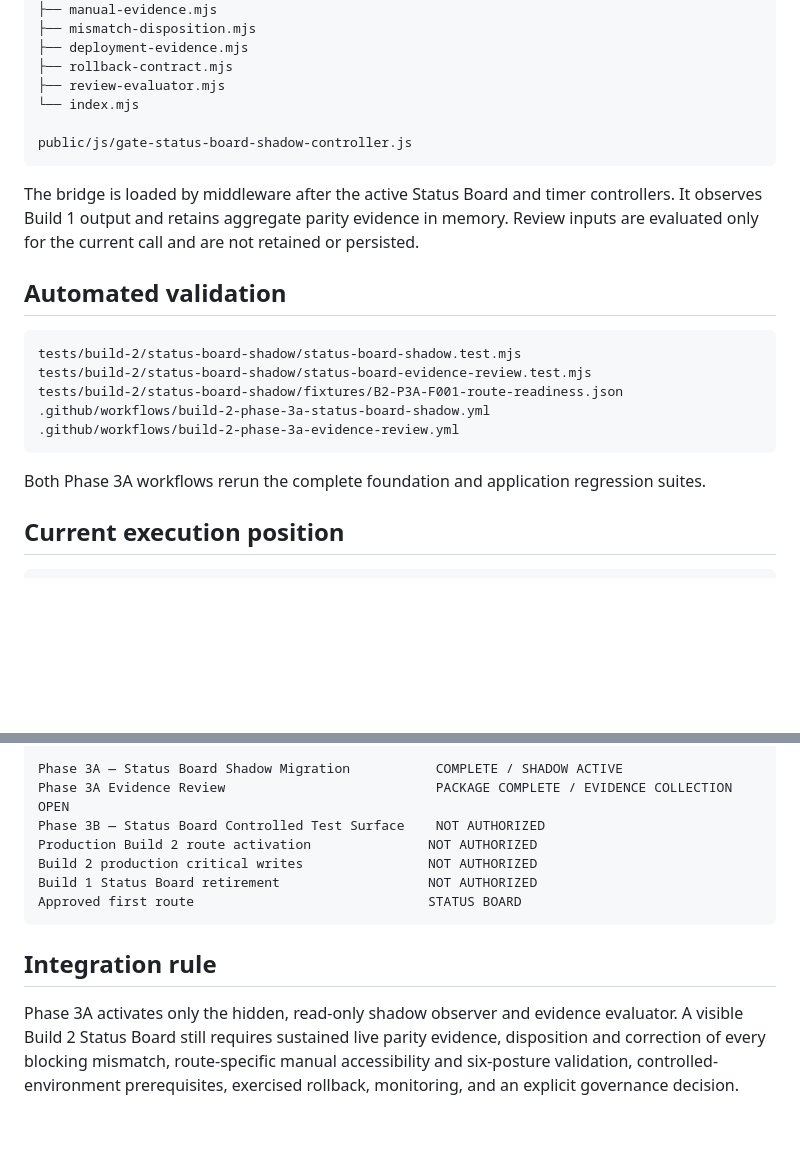
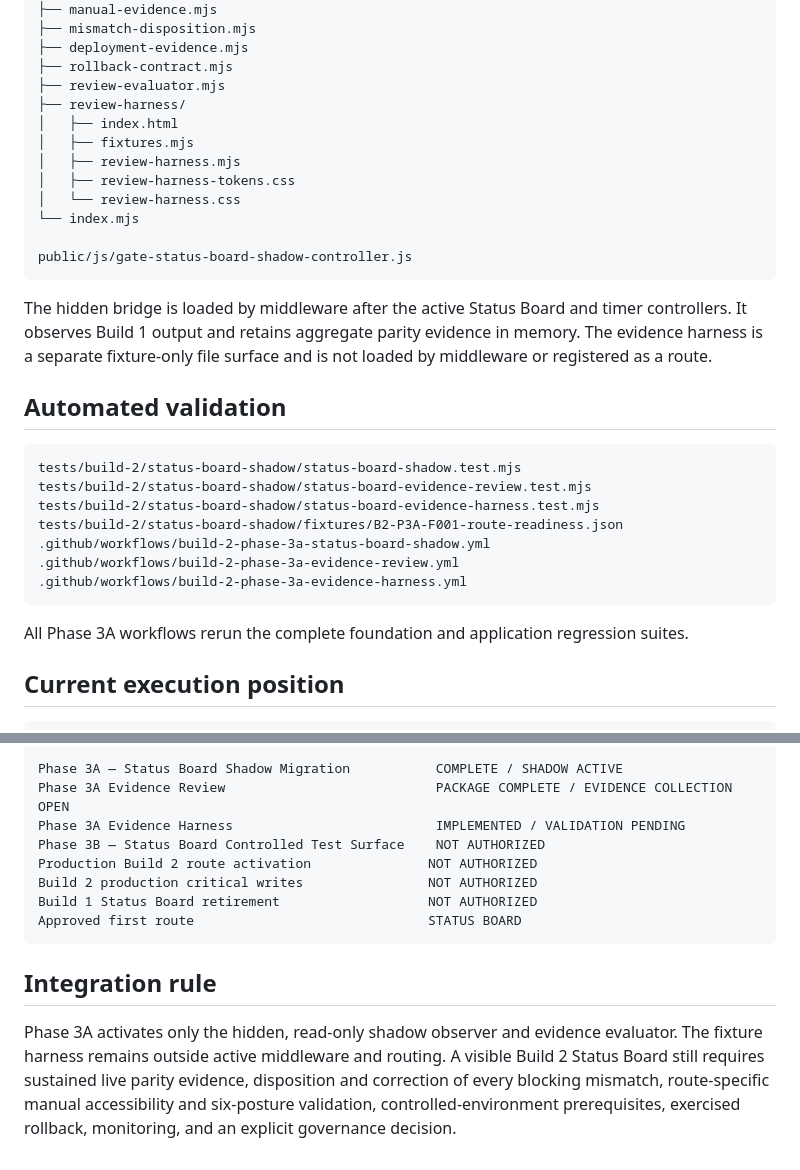
Before and after one commit to austen-debug/prc-sr, a Markdown page: docs/build-2/INDEX.md, 2 parts joined by grey strips. Rendered like a GitHub page; blank space fills up the shorter version.

````diff
--- a/docs/build-2/INDEX.md
+++ b/docs/build-2/INDEX.md
@@ -77,24 +79,32 @@ public/app/status-board-shadow/
 ├── deployment-evidence.mjs
 ├── rollback-contract.mjs
 ├── review-evaluator.mjs
+├── review-harness/
+│   ├── index.html
+│   ├── fixtures.mjs
+│   ├── review-harness.mjs
+│   ├── review-harness-tokens.css
+│   └── review-harness.css
 └── index.mjs
 
 public/js/gate-status-board-shadow-controller.js
 ```
 
-The bridge is loaded by middleware after the active Status Board and timer controllers. It observes Build 1 output and retains aggregate parity evidence in memory. Review inputs are evaluated only for the current call and are not retained or persisted.
+The hidden bridge is loaded by middleware after the active Status Board and timer controllers. It observes Build 1 output and retains aggregate parity evidence in memory. The evidence harness is a separate fixture-only file surface and is not loaded by middleware or registered as a route.
 
 ## Automated validation
 
 ```text
 tests/build-2/status-board-shadow/status-board-shadow.test.mjs
 tests/build-2/status-board-shadow/status-board-evidence-review.test.mjs
+tests/build-2/status-board-shadow/status-board-evidence-harness.test.mjs
 tests/build-2/status-board-shadow/fixtures/B2-P3A-F001-route-readiness.json
 .github/workflows/build-2-phase-3a-status-board-shadow.yml
 .github/workflows/build-2-phase-3a-evidence-review.yml
+.github/workflows/build-2-phase-3a-evidence-harness.yml
 ```
 
-Both Phase 3A workflows rerun the complete foundation and application regression suites.
+All Phase 3A workflows rerun the complete foundation and application regression suites.
 
 ## Current execution position
 
@@ -111,6 +121,7 @@ Foundation Alignment Gate F                       COMPLETE
 
 Phase 3A — Status Board Shadow Migration           COMPLETE / SHADOW ACTIVE
 Phase 3A Evidence Review                           PACKAGE COMPLETE / EVIDENCE COLLECTION OPEN
+Phase 3A Evidence Harness                          IMPLEMENTED / VALIDATION PENDING
 Phase 3B — Status Board Controlled Test Surface    NOT AUTHORIZED
 Production Build 2 route activation               NOT AUTHORIZED
 Build 2 production critical writes                NOT AUTHORIZED
@@ -120,4 +131,4 @@ Approved first route                              STATUS BOARD
 
 ## Integration rule
 
-Phase 3A activates only the hidden, read-only shadow observer and evidence evaluator. A visible Build 2 Status Board still requires sustained live parity evidence, disposition and correction of every blocking mismatch, route-specific manual accessibility and six-posture validation, controlled-environment prerequisites, exercised rollback, monitoring, and an explicit governance decision.
+Phase 3A activates only the hidden, read-only shadow observer and evidence evaluator. The fixture harness remains outside active middleware and routing. A visible Build 2 Status Board still requires sustained live parity evidence, disposition and correction of every blocking mismatch, route-specific manual accessibility and six-posture validation, controlled-environment prerequisites, exercised rollback, monitoring, and an explicit governance decision.
````
Also changed, not shown: other parts of docs/build-2/INDEX.md (+45 -43 lines).
